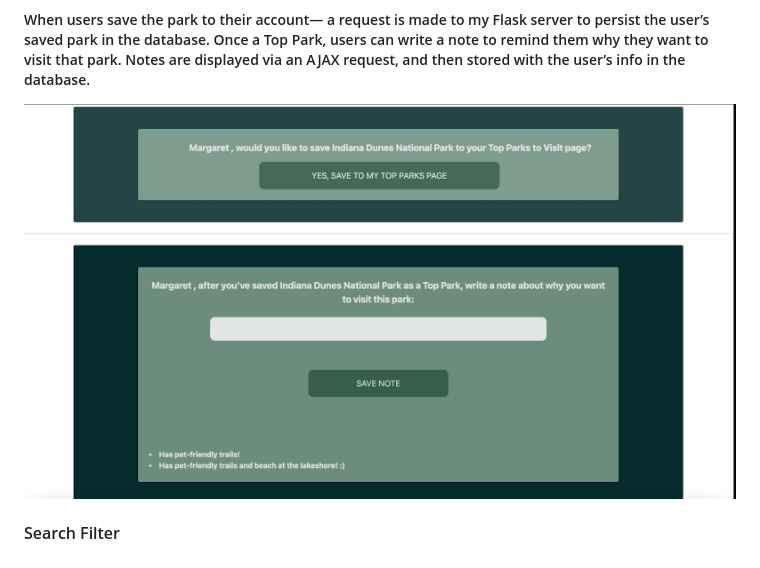
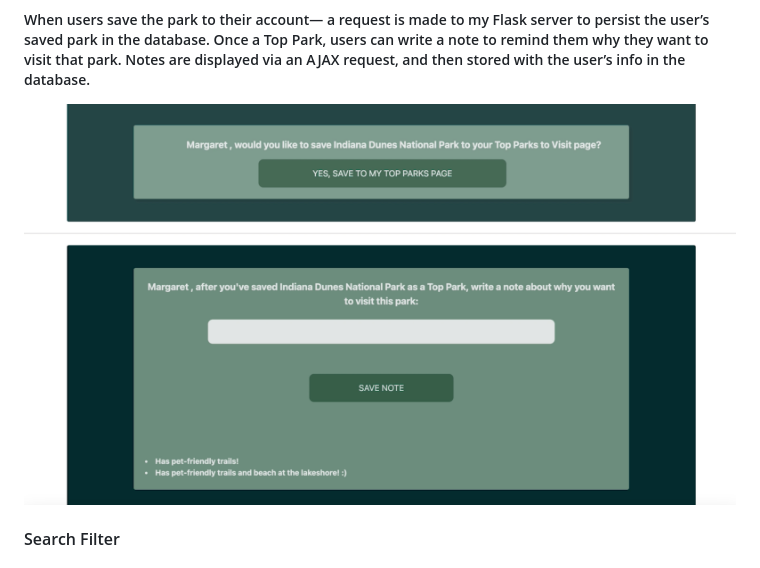
Before and after one commit to Jessica-Lynn3/National-Parks-and-Lakes-WebApp, a Markdown page: README.md, the part around the change. GitHub-like rendering; pictures changed too: static/images/Save-Park-and-Write-Note-2.png (added).

Commit message:
Updated photo of Saving Park and Writing Note

```diff
--- a/README.md
+++ b/README.md
@@ -69,7 +69,7 @@
 #### Saving A Park
 ##### When users save the park to their account— a request is made to my Flask server to persist the user’s saved park in the database.  Once a Top Park, users can write a note to remind them why they want to visit that park.  Notes are displayed via an AJAX request, and then stored with the user’s info in the database.
 
-![Save Park and Write Note](/static/images/Save-Park-and-Write-Note.png)
+![Save Park and Write Note](/static/images/Save-Park-and-Write-Note-2.png)
 
 #### Search Filter
 ##### With the search filter, users can also search for trails and activities within a state, to find trails and activities that are pet-friendly and do not require reservations.
```
